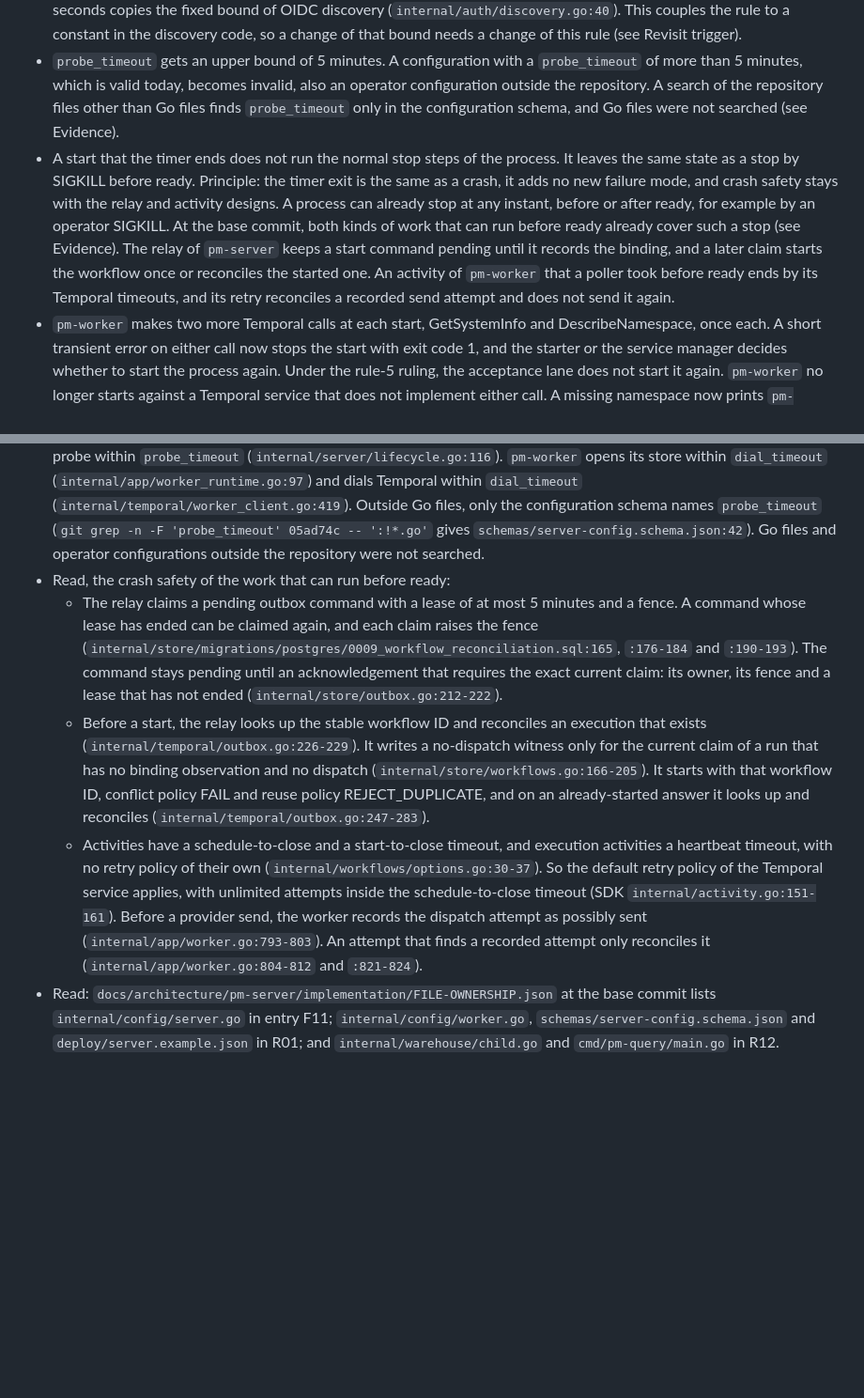
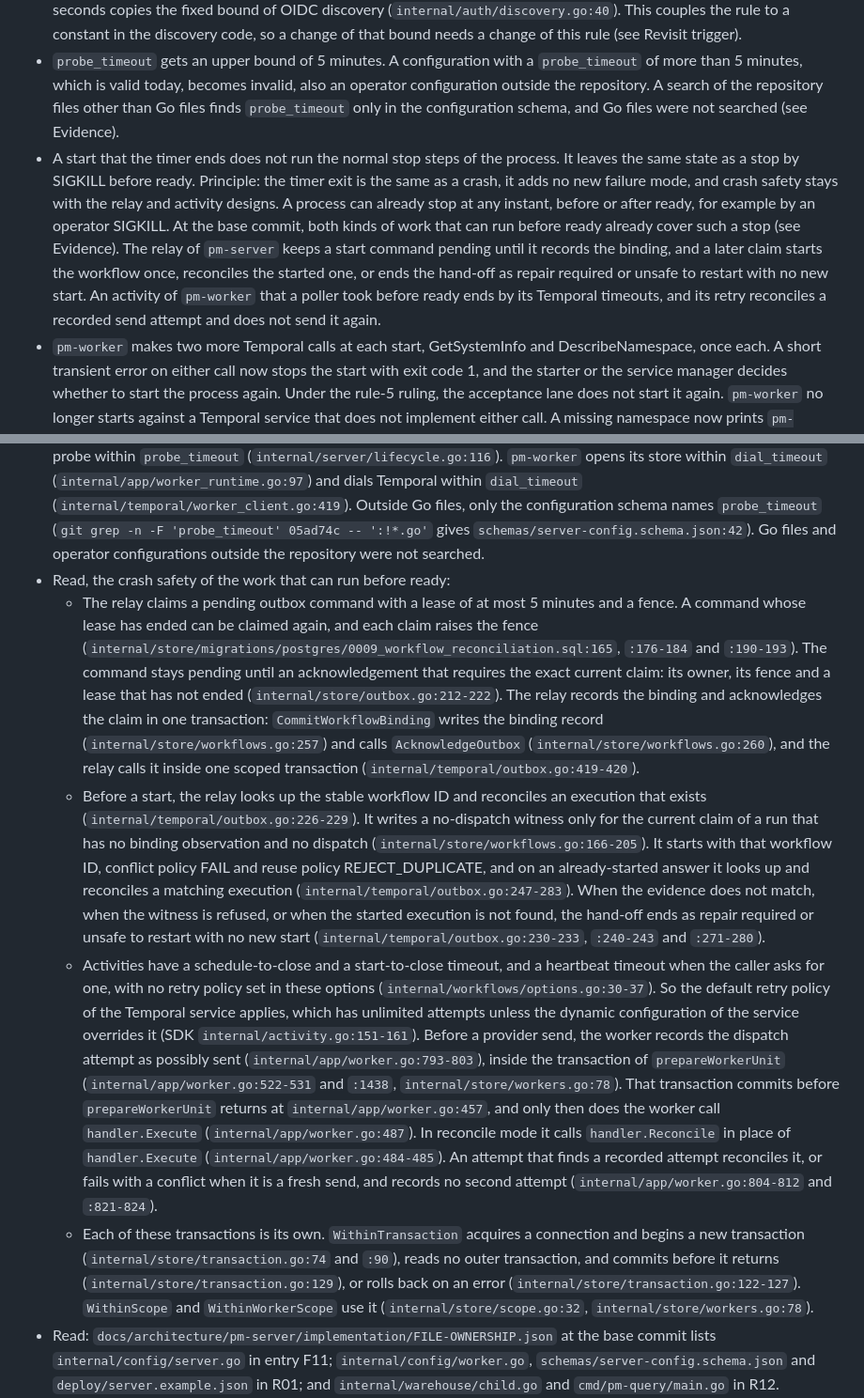
Before and after one commit to polymetrics-ai/pm-cli, a Markdown page: docs/decisions/0005-process-ready-signal.md, 2 parts joined by grey strips. Shown at 94% size. Rendered like a GitHub page; blank space fills up the shorter version.

Commit message:
docs(adr): cite the commit order behind the crash-safety claim
Cite where the relay writes the binding and acknowledges the claim in
one transaction, where the worker commits its send attempt before the
provider call, and the commit rule of the scoped transactions. Apply
the three minor points of the last fix check.

Co-Authored-By: Claude Opus 5.5 <noreply@anthropic.com>

```diff
--- a/docs/decisions/0005-process-ready-signal.md
+++ b/docs/decisions/0005-process-ready-signal.md
@@ -139,7 +139,7 @@ The result of a slow start still depends on `start_timeout`. A total protocol ne
 - Two executables get a new operator contract: the flag, its help text, the texts above and an operator section in [setup](../development/setup.md). The operator section also states the duties of the starter. A later change to the contract is a breaking change for starters.
 - The operator configuration gets one optional field, `start_timeout`, in the `server` and `worker` sections, with the rules in "Start budget". The configuration schema and the example configuration change with it. A start that needs more than 15 minutes fails. A start that hangs now ends with exit code 1, also a start without `--ready-fd`. The operator section states the field and states that the starter needs no deadline. The rule that `server.start_timeout` is more than 15 seconds copies the fixed bound of OIDC discovery (`internal/auth/discovery.go:40`). This couples the rule to a constant in the discovery code, so a change of that bound needs a change of this rule (see Revisit trigger).
 - `probe_timeout` gets an upper bound of 5 minutes. A configuration with a `probe_timeout` of more than 5 minutes, which is valid today, becomes invalid, also an operator configuration outside the repository. A search of the repository files other than Go files finds `probe_timeout` only in the configuration schema, and Go files were not searched (see Evidence).
-- A start that the timer ends does not run the normal stop steps of the process. It leaves the same state as a stop by SIGKILL before ready. Principle: the timer exit is the same as a crash, it adds no new failure mode, and crash safety stays with the relay and activity designs. A process can already stop at any instant, before or after ready, for example by an operator SIGKILL. At the base commit, both kinds of work that can run before ready already cover such a stop (see Evidence). The relay of `pm-server` keeps a start command pending until it records the binding, and a later claim starts the workflow once or reconciles the started one. An activity of `pm-worker` that a poller took before ready ends by its Temporal timeouts, and its retry reconciles a recorded send attempt and does not send it again.
+- A start that the timer ends does not run the normal stop steps of the process. It leaves the same state as a stop by SIGKILL before ready. Principle: the timer exit is the same as a crash, it adds no new failure mode, and crash safety stays with the relay and activity designs. A process can already stop at any instant, before or after ready, for example by an operator SIGKILL. At the base commit, both kinds of work that can run before ready already cover such a stop (see Evidence). The relay of `pm-server` keeps a start command pending until it records the binding, and a later claim starts the workflow once, reconciles the started one, or ends the hand-off as repair required or unsafe to restart with no new start. An activity of `pm-worker` that a poller took before ready ends by its Temporal timeouts, and its retry reconciles a recorded send attempt and does not send it again.
 - `pm-worker` makes two more Temporal calls at each start, GetSystemInfo and DescribeNamespace, once each. A short transient error on either call now stops the start with exit code 1, and the starter or the service manager decides whether to start the process again. Under the rule-5 ruling, the acceptance lane does not start it again. `pm-worker` no longer starts against a Temporal service that does not implement either call. A missing namespace now prints `pm-worker: Temporal namespace is unavailable` in place of `pm-worker: Temporal worker stopped after a fatal runtime error`.
 - The query child needs the descriptor directory `/dev/fd`. Where the directory is missing, the query child does not start, and nothing falls back to a fixed range.
 - The contract needs inherited descriptors. Go `exec.Cmd.ExtraFiles` does not work on Windows. These executables have no Windows target.
@@ -208,9 +208,10 @@ The single-signal scenario shows that the process closes the descriptor after th
 - Read: the SDK adds retry options to a call only when the context of the call holds retry configuration (SDK `internal/grpc_dialer.go:151-162`, `internal/common/retry/interceptor.go:114-116`). The retry interceptor of go-grpc-middleware v2.3.2, the version in `go.mod` (line 100), retries no call by default (`interceptors/retry/options.go:22-24`). `WorkflowService()` gives that same gRPC client (SDK `internal/internal_workflow_client.go:1643-1644`). So a direct call with a plain context carries no retry options, and these interceptors do not retry it.
 - Read: the configuration requires only that `probe_timeout` is more than 0 (`internal/config/server.go:145-149`), and that `dial_timeout` is more than 0 and not more than 5 minutes (`internal/config/worker.go:105`). The admission probe failure stops the start before the server serves (`internal/server/lifecycle.go:121-124`). `pm-server` opens its store within `probe_timeout` (`internal/server/server.go:161`, `internal/app/runtime.go:103`), runs OIDC discovery within a fixed 15 seconds (`internal/app/runtime.go:122`, `internal/auth/discovery.go:40`) and runs its admission probe within `probe_timeout` (`internal/server/lifecycle.go:116`). `pm-worker` opens its store within `dial_timeout` (`internal/app/worker_runtime.go:97`) and dials Temporal within `dial_timeout` (`internal/temporal/worker_client.go:419`). Outside Go files, only the configuration schema names `probe_timeout` (`git grep -n -F 'probe_timeout' 05ad74c -- ':!*.go'` gives `schemas/server-config.schema.json:42`). Go files and operator configurations outside the repository were not searched.
 - Read, the crash safety of the work that can run before ready:
-  - The relay claims a pending outbox command with a lease of at most 5 minutes and a fence. A command whose lease has ended can be claimed again, and each claim raises the fence (`internal/store/migrations/postgres/0009_workflow_reconciliation.sql:165`, `:176-184` and `:190-193`). The command stays pending until an acknowledgement that requires the exact current claim: its owner, its fence and a lease that has not ended (`internal/store/outbox.go:212-222`).
-  - Before a start, the relay looks up the stable workflow ID and reconciles an execution that exists (`internal/temporal/outbox.go:226-229`). It writes a no-dispatch witness only for the current claim of a run that has no binding observation and no dispatch (`internal/store/workflows.go:166-205`). It starts with that workflow ID, conflict policy FAIL and reuse policy REJECT_DUPLICATE, and on an already-started answer it looks up and reconciles (`internal/temporal/outbox.go:247-283`).
-  - Activities have a schedule-to-close and a start-to-close timeout, and execution activities a heartbeat timeout, with no retry policy of their own (`internal/workflows/options.go:30-37`). So the default retry policy of the Temporal service applies, with unlimited attempts inside the schedule-to-close timeout (SDK `internal/activity.go:151-161`). Before a provider send, the worker records the dispatch attempt as possibly sent (`internal/app/worker.go:793-803`). An attempt that finds a recorded attempt only reconciles it (`internal/app/worker.go:804-812` and `:821-824`).
+  - The relay claims a pending outbox command with a lease of at most 5 minutes and a fence. A command whose lease has ended can be claimed again, and each claim raises the fence (`internal/store/migrations/postgres/0009_workflow_reconciliation.sql:165`, `:176-184` and `:190-193`). The command stays pending until an acknowledgement that requires the exact current claim: its owner, its fence and a lease that has not ended (`internal/store/outbox.go:212-222`). The relay records the binding and acknowledges the claim in one transaction: `CommitWorkflowBinding` writes the binding record (`internal/store/workflows.go:257`) and calls `AcknowledgeOutbox` (`internal/store/workflows.go:260`), and the relay calls it inside one scoped transaction (`internal/temporal/outbox.go:419-420`).
+  - Before a start, the relay looks up the stable workflow ID and reconciles an execution that exists (`internal/temporal/outbox.go:226-229`). It writes a no-dispatch witness only for the current claim of a run that has no binding observation and no dispatch (`internal/store/workflows.go:166-205`). It starts with that workflow ID, conflict policy FAIL and reuse policy REJECT_DUPLICATE, and on an already-started answer it looks up and reconciles a matching execution (`internal/temporal/outbox.go:247-283`). When the evidence does not match, when the witness is refused, or when the started execution is not found, the hand-off ends as repair required or unsafe to restart with no new start (`internal/temporal/outbox.go:230-233`, `:240-243` and `:271-280`).
+  - Activities have a schedule-to-close and a start-to-close timeout, and a heartbeat timeout when the caller asks for one, with no retry policy set in these options (`internal/workflows/options.go:30-37`). So the default retry policy of the Temporal service applies, which has unlimited attempts unless the dynamic configuration of the service overrides it (SDK `internal/activity.go:151-161`). Before a provider send, the worker records the dispatch attempt as possibly sent (`internal/app/worker.go:793-803`), inside the transaction of `prepareWorkerUnit` (`internal/app/worker.go:522-531` and `:1438`, `internal/store/workers.go:78`). That transaction commits before `prepareWorkerUnit` returns at `internal/app/worker.go:457`, and only then does the worker call `handler.Execute` (`internal/app/worker.go:487`). In reconcile mode it calls `handler.Reconcile` in place of `handler.Execute` (`internal/app/worker.go:484-485`). An attempt that finds a recorded attempt reconciles it, or fails with a conflict when it is a fresh send, and records no second attempt (`internal/app/worker.go:804-812` and `:821-824`).
+  - Each of these transactions is its own. `WithinTransaction` acquires a connection and begins a new transaction (`internal/store/transaction.go:74` and `:90`), reads no outer transaction, and commits before it returns (`internal/store/transaction.go:129`), or rolls back on an error (`internal/store/transaction.go:122-127`). `WithinScope` and `WithinWorkerScope` use it (`internal/store/scope.go:32`, `internal/store/workers.go:78`).
 - Read: `docs/architecture/pm-server/implementation/FILE-OWNERSHIP.json` at the base commit lists `internal/config/server.go` in entry F11; `internal/config/worker.go`, `schemas/server-config.schema.json` and `deploy/server.example.json` in R01; and `internal/warehouse/child.go` and `cmd/pm-query/main.go` in R12.
 - Read: both executables build their flags with Cobra v1.10.2, which uses the flag parser pflag v1.0.10 (`go.mod`). The `invalid argument … flag: ` prefix comes from pflag (`errors.go`). A repository search finds `signal.NotifyContext` for interrupt, SIGTERM and SIGHUP in both executables and no other `signal.Notify` call in them or in `internal/`.
 - Read: the SDK `RegisterWorkflow` and `RegisterActivity` add to the worker's own registry (`internal/internal_worker.go`). `Run` calls `Stop` on an interrupt, and `pm-worker` sets `WorkerStopTimeout` from its drain timeout (`cmd/pm-worker/main.go`).
```
Also changed, not shown: other parts of docs/decisions/0005-process-ready-signal.md (+1 -1 lines).
